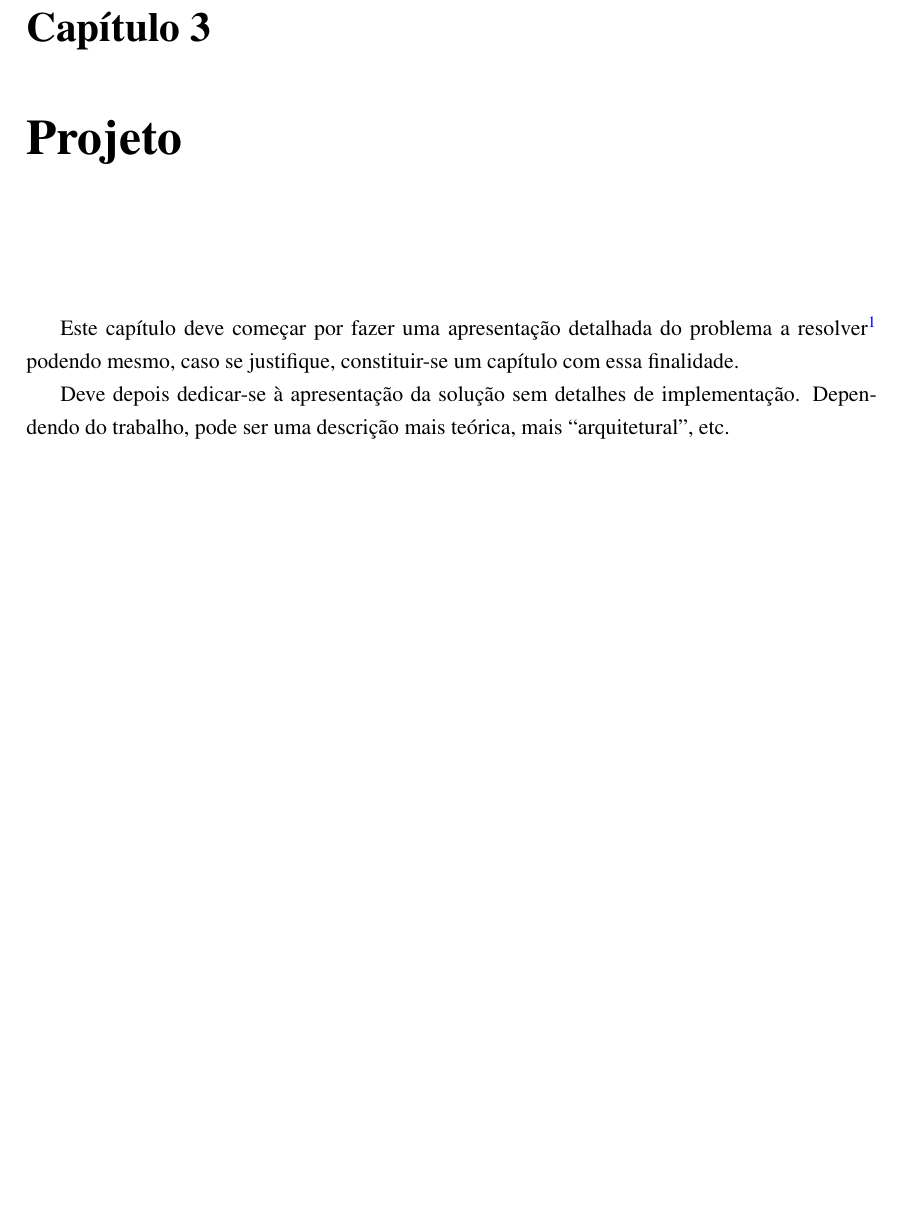
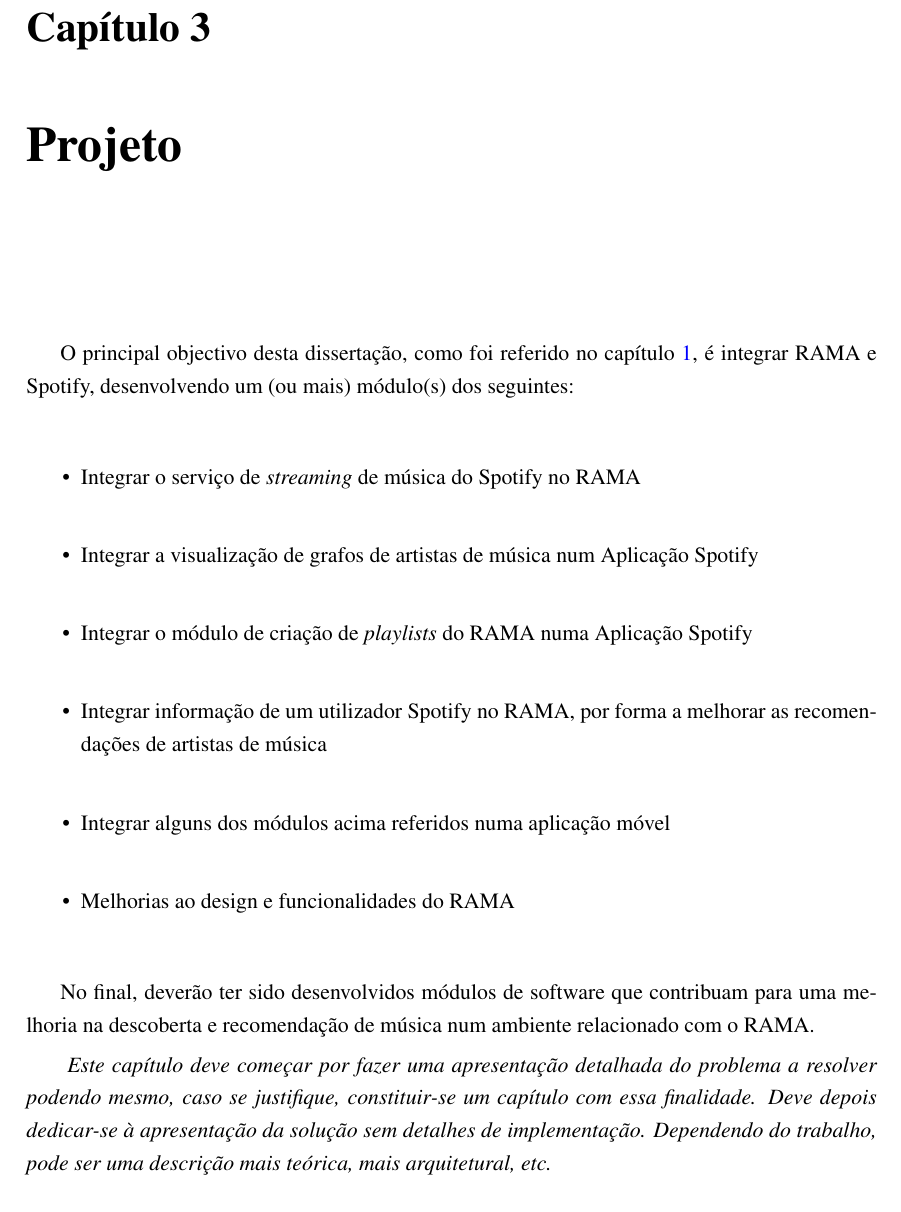
Before and after one commit to zebateira/rama-spotify, a LaTeX thesis (deliverables/report1/mieic.tex, which reads deliverables/report1/chapters/chapter3.tex): part of page 33 of 41 before the commit and part of page 33 of 39 after it, cut so that both start at the same text, the shorter picture padded with empty space. Compiled offline with pdfLaTeX.

Commit message:
chapter 3 init
added: main objective

```diff
--- a/deliverables/report1/chapters/chapter3.tex
+++ b/deliverables/report1/chapters/chapter3.tex
@@ -1,18 +1,31 @@
 %!TEX root = ../mieic.tex
 
-\chapter{Projeto}\label{chap:chap3}
+\chapter{Projeto}
+\label{chap:chap3}
 
 \section*{}
 
-Este capítulo deve começar por fazer uma apresentação detalhada do
-problema a resolver\footnote{Na introdução a apresentação do
-  problema foi breve.} podendo mesmo, caso se justifique,
-constituir-se um capítulo com essa finalidade.
+O principal objectivo desta dissertação, como foi referido no capítulo \ref{chap:intro}, é integrar RAMA e Spotify, desenvolvendo um (ou mais) módulo(s) dos seguintes:
 
+\begin{itemize}
+  \item Integrar o serviço de \emph{streaming} de música do Spotify no RAMA
+  \item Integrar a visualização de grafos de artistas de música num Aplicação Spotify
+  \item Integrar o módulo de criação de \emph{playlists} do RAMA numa Aplicação Spotify
+  \item Integrar informação de um utilizador Spotify no RAMA, por forma a melhorar as recomendações de artistas de música
+  \item Integrar alguns dos módulos acima referidos numa aplicação móvel
+  \item Melhorias ao design e funcionalidades do RAMA
+\end{itemize}
+
+No final, deverão ter sido desenvolvidos módulos de software que contribuam para uma melhoria na descoberta e recomendação de música num ambiente relacionado com o RAMA.
+
+
+
+\emph{ Este capítulo deve começar por fazer uma apresentação detalhada do
+problema a resolver podendo mesmo, caso se justifique, constituir-se um capítulo com essa finalidade.
 Deve depois dedicar-se à apresentação da solução sem detalhes de
 implementação.
-Dependendo do trabalho, pode ser uma descrição mais teórica, mais
-``arquitetural'', etc.
+Dependendo do trabalho, pode ser uma descrição mais teórica, mais arquitetural, etc. }
+
 
 \section{Spotify} % (fold)
 \label{sec:spotify}
```
Also changed, not shown: deliverables/report1/mieic.pdf, deliverables/report1/chapters/chapter3.tex (2 more changed lines).
